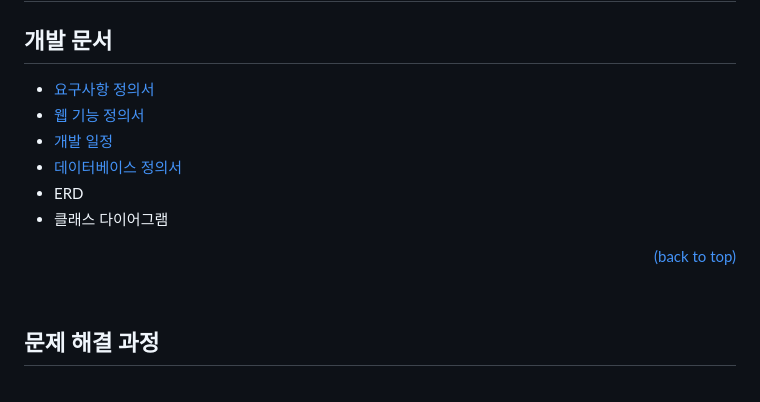
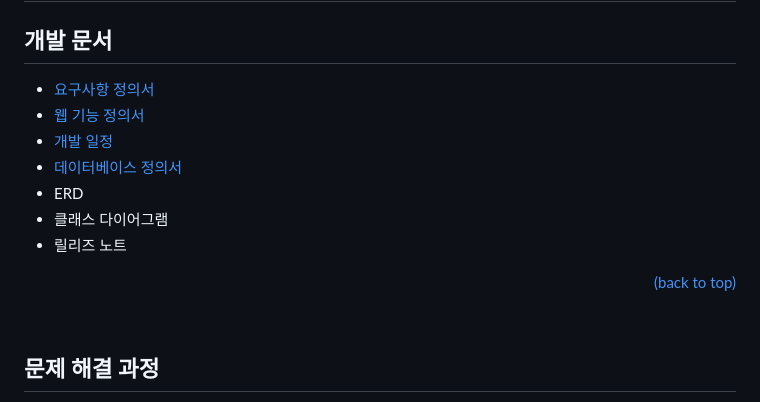
Before and after one commit to jhrchicken/DoctorViewWeb, a Markdown page: README.md, the part around the change printed below. GitHub-like rendering.

```diff
--- a/README.md
+++ b/README.md
@@ -464,10 +464,11 @@ DoctorViewWeb
   <li>ERD</li>
   <li>클래스 다이어그램</li>
+  <li>릴리즈 노트</li>
 </ul>
 
 <div align="right">
 
-[(back to top)](#readme-top)
+  [(back to top)](#readme-top)
 
 </div>
 
```
Also changed, not shown: other parts of README.md (+6 -6 lines).
